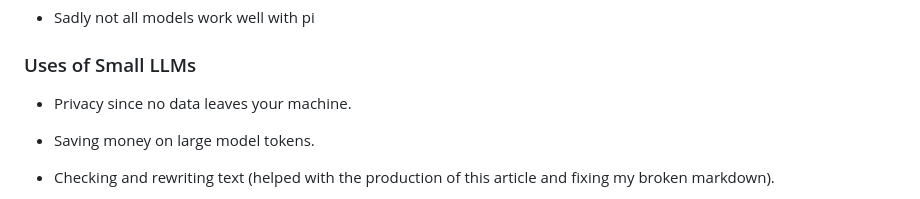
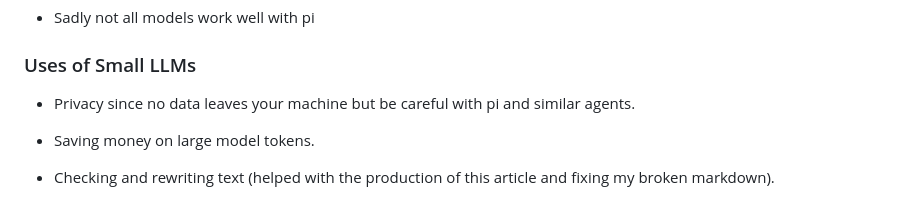
Before and after one commit to stmuk/stmuk.github.io, a Markdown page: blog/20260530.md, the part around the change. Drawn GitHub-style.

Commit message:
checkpoint

```diff
--- a/blog/20260530.md
+++ b/blog/20260530.md
@@ -294,7 +294,7 @@ copy to `.pi/agent/models.json`
 
 ### Uses of Small LLMs
 
-* Privacy since no data leaves your machine.
+* Privacy since no data leaves your machine but be careful with pi and similar agents.
 
 * Saving money on large model tokens.
 
```
